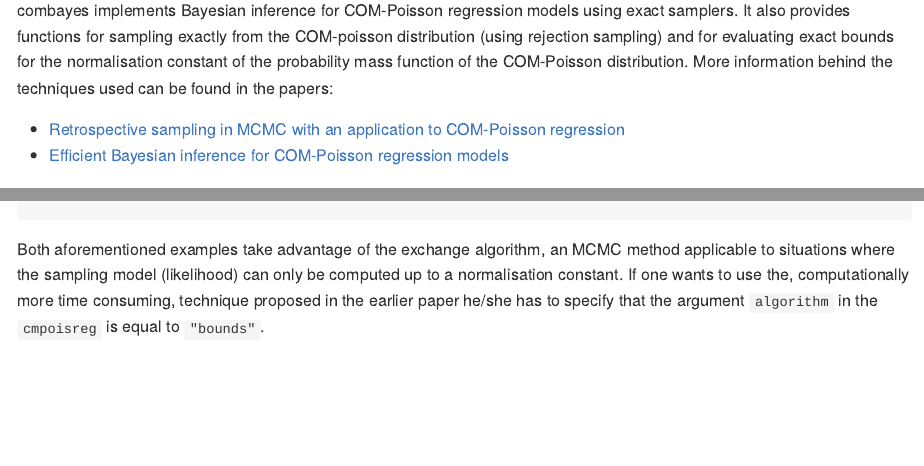
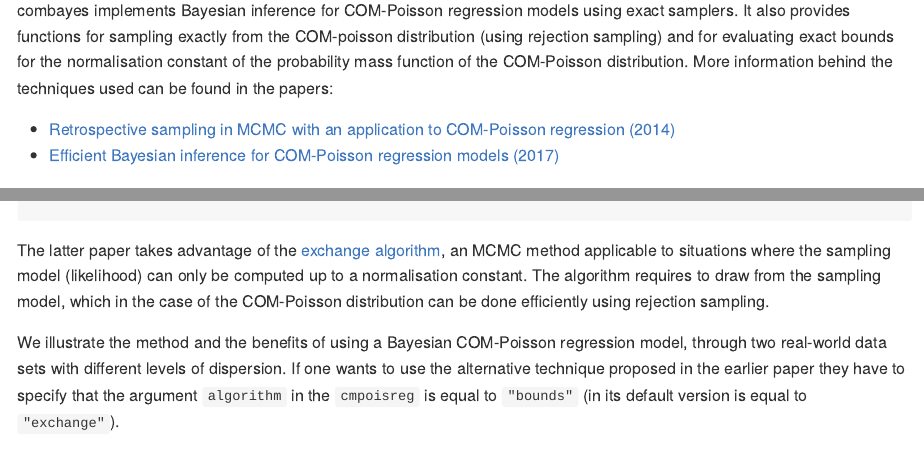
Before and after one commit to cchanialidis/combayes, an R Markdown document (README.Rmd): the page in a window 1100 px wide, from 110 px down, and a second part further down, joined at a grey line. The pictures show the output file README.md that the author committed with the source, drawn offline in the style of GitHub; long lines of code are wrapped.

Commit message:
Adding info about data sets

````diff
--- a/README.Rmd
+++ b/README.Rmd
@@ -13,8 +13,8 @@ combayes
 
 combayes implements Bayesian inference for COM-Poisson regression models using exact samplers. It also provides functions for sampling exactly from the COM-poisson distribution (using rejection sampling) and for evaluating exact bounds for the normalisation constant of the probability mass function of the COM-Poisson distribution. More information behind the techniques used can be found in the papers:
 
-* [Retrospective sampling in MCMC with an application to COM-Poisson regression](http://www.maths.gla.ac.uk/~cchanialidis/Slides_and_Papers/cmpstat.pdf)
-* [Efficient Bayesian inference for COM-Poisson regression models](https://link.springer.com/article/10.1007/s11222-017-9750-x)
+* [Retrospective sampling in MCMC with an application to COM-Poisson regression (2014)](http://www.maths.gla.ac.uk/~cchanialidis/Slides_and_Papers/cmpstat.pdf)
+* [Efficient Bayesian inference for COM-Poisson regression models (2017)](https://link.springer.com/article/10.1007/s11222-017-9750-x)
 
 
 
@@ -60,6 +60,9 @@ matplot(x, cbind(dcmpois(x, mu=10, nu=1),
                                         expression(nu*"="*2)))
 ```
 
+The latter paper takes advantage of the [exchange algorithm](https://dslpitt.org/uai/papers/06/p359-murray.pdf), an MCMC method applicable to situations where the sampling model (likelihood) can only be computed up to a normalisation constant. The algorithm requires to draw from the sampling model, which in the case of the COM-Poisson distribution can be done efficiently using rejection sampling.
+
+We illustrate the method and the benefits of using a Bayesian COM-Poisson regression model, through two real-world data sets with different levels of dispersion. If one wants to use the alternative technique proposed in the earlier paper they have to specify that the argument `algorithm` in the `cmpoisreg` is equal to `"bounds"` (in its default version is equal to `"exchange"`).
 
 
 Bayesian COM-Poisson regression on fertility data
@@ -123,5 +126,3 @@ caterplot(mcmc_delta,style="plain",bty="n",collapse=FALSE)
 abline(v=0,lty=2)
 title("Regression coefficients for"~ nu)
 ```
-
-Both aforementioned examples take advantage of the exchange algorithm, an MCMC method applicable to situations where the sampling model (likelihood) can only be computed up to a normalisation constant. If one wants to use the, computationally more time consuming, technique proposed in the earlier paper he/she has to specify that the argument `algorithm` in the `cmpoisreg` is equal to `"bounds"`.
````
Also changed, not shown: README.md, README.Rmd (2 more changed lines).
